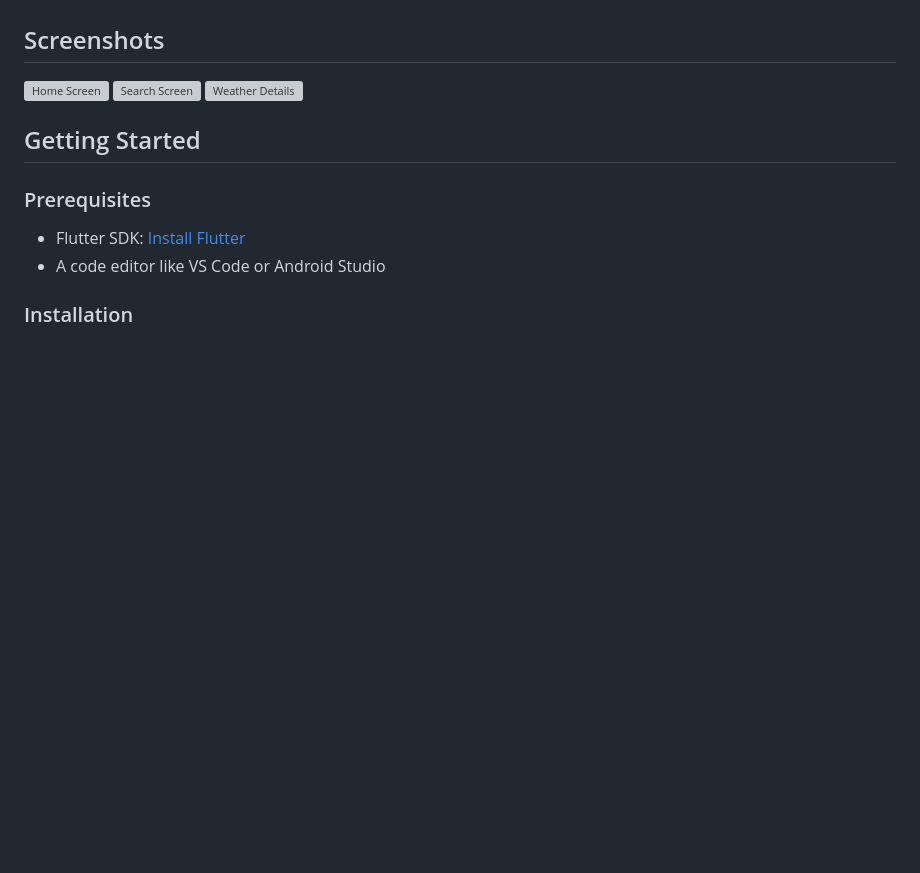
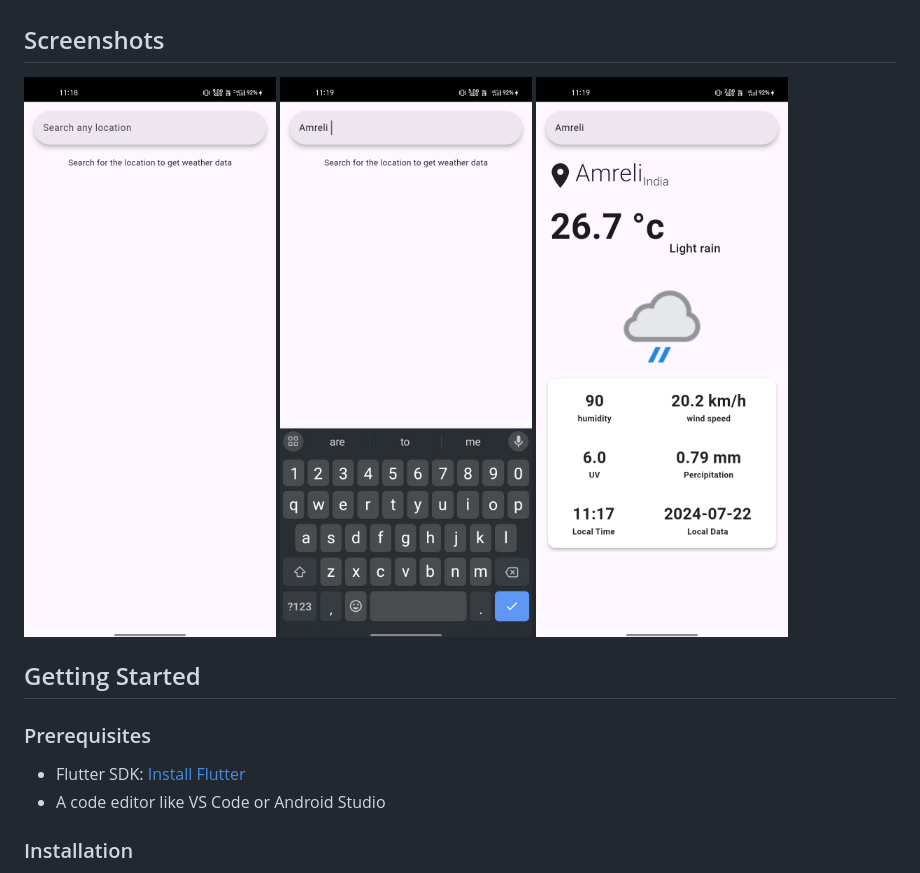
Before and after one commit to abhishekpatel2311/weather_app, a Markdown page: README.md, the part around the change. Drawn GitHub-style; pictures changed too: assets/images/homescreen.jpg (added), assets/images/searchScreen.jpg (added), assets/images/weather.jpg (added); blank space fills up the shorter version; grey boxes are pictures that could not be loaded.

Commit message:
weather

```diff
--- a/README.md
+++ b/README.md
@@ -11,9 +11,9 @@ A simple weather application built with Flutter that provides current weather in
 
 ## Screenshots
 
-![Home Screen](screenshots/home_screen.png)
-![Search Screen](screenshots/search_screen.png)
-![Weather Details](screenshots/weather_details.png)
+![Home Screen](assets/images/homescreen.jpg)
+![Search Screen](assets/images/searchScreen.jpg)
+![Weather Details](assets/images/weather.jpg)
 
 ## Getting Started
 
```
